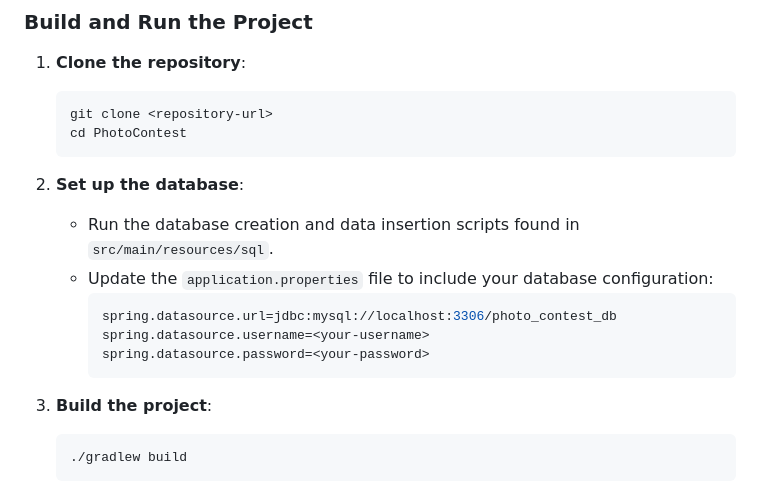
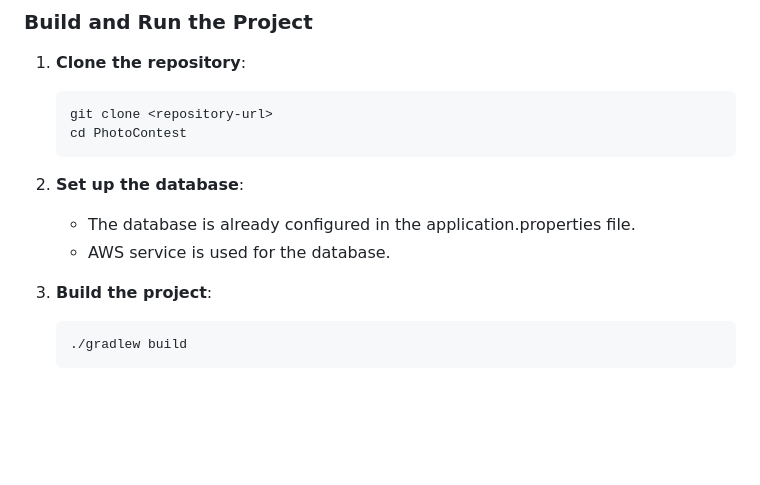
Before and after one commit to AI-PhotoContest/PhotoContest, a Markdown page: README.md, the part around the change. Drawn GitHub-style; blank space fills up the shorter version.

````diff
--- a/README.md
+++ b/README.md
@@ -60,13 +60,9 @@ Ensure you have the following installed:
    ```
 
 2. **Set up the database**:
-    - Run the database creation and data insertion scripts found in `src/main/resources/sql`.
-    - Update the `application.properties` file to include your database configuration:
-      ```properties
-      spring.datasource.url=jdbc:mysql://localhost:3306/photo_contest_db
-      spring.datasource.username=<your-username>
-      spring.datasource.password=<your-password>
-      ```
+    - The database is already configured in the application.properties file.
+	- AWS service is used for the database.
+
 
 3. **Build the project**:
    ```bash
````
